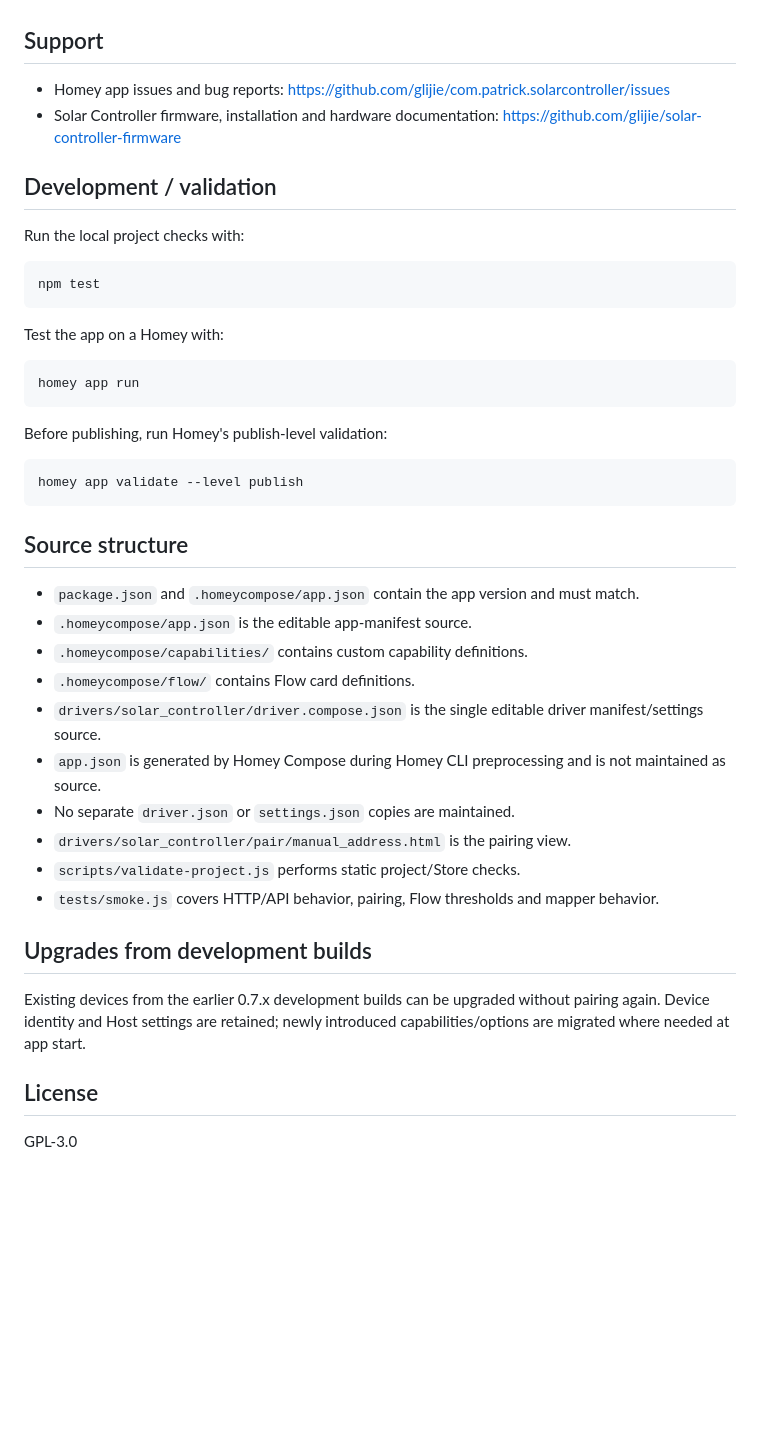
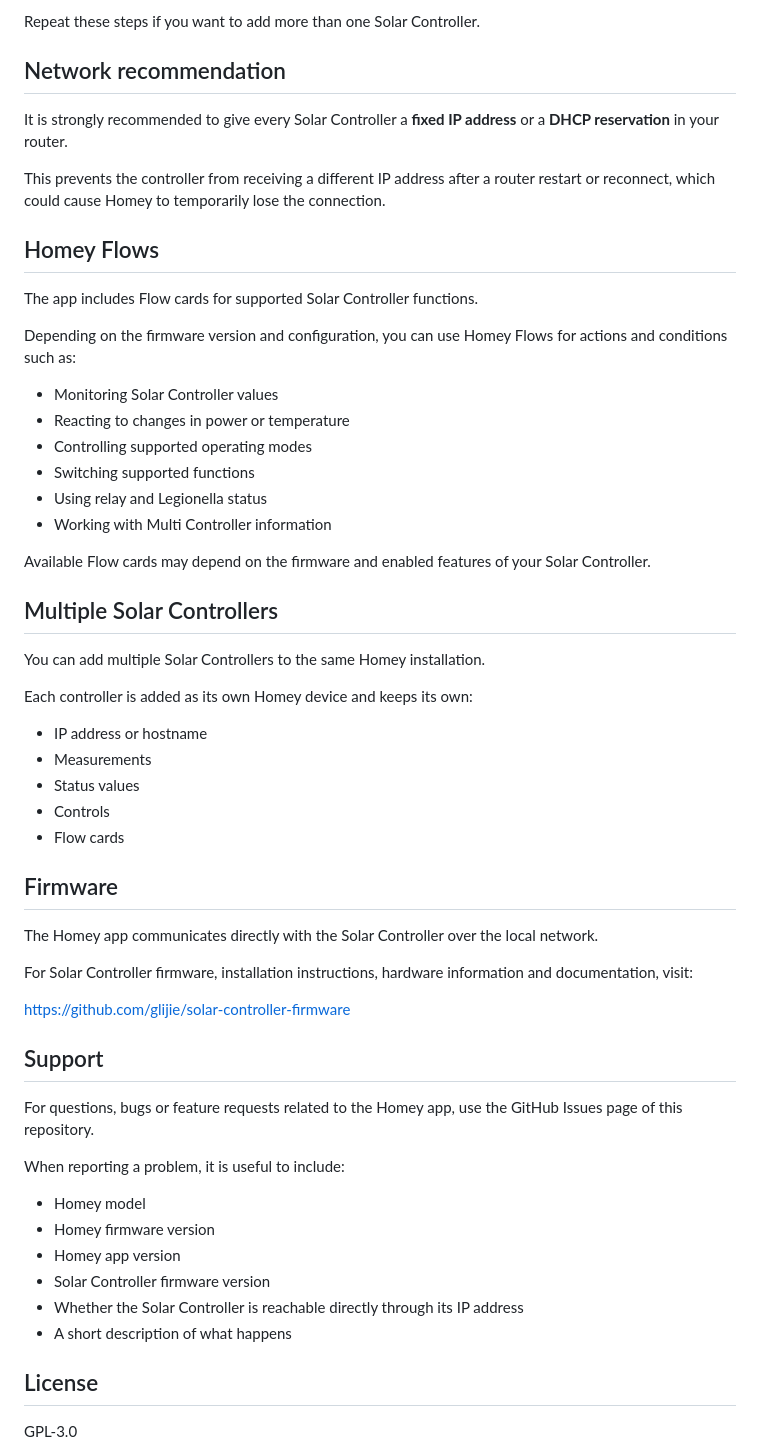
Before and after one commit to glijie/com.patrick.solarcontroller, a Markdown page: README.md, the part around one of its changes. Drawn GitHub-style; blank space fills up the shorter version.

````diff
--- a/README.md
+++ b/README.md
@@ -32,45 +53,58 @@ Automatic LAN discovery/mDNS is not yet part of this v1.1.0 development build. I
+Repeat these steps if you want to add more than one Solar Controller.
+
+## Network recommendation
+
+It is strongly recommended to give every Solar Controller a **fixed IP address** or a **DHCP reservation** in your router.
+
+This prevents the controller from receiving a different IP address after a router restart or reconnect, which could cause Homey to temporarily lose the connection.
+
+## Homey Flows
+
+The app includes Flow cards for supported Solar Controller functions.
+
+Depending on the firmware version and configuration, you can use Homey Flows for actions and conditions such as:
+
+- Monitoring Solar Controller values
+- Reacting to changes in power or temperature
+- Controlling supported operating modes
+- Switching supported functions
+- Using relay and Legionella status
+- Working with Multi Controller information
+
+Available Flow cards may depend on the firmware and enabled features of your Solar Controller.
+
+## Multiple Solar Controllers
+
+You can add multiple Solar Controllers to the same Homey installation.
+
+Each controller is added as its own Homey device and keeps its own:
+
+- IP address or hostname
+- Measurements
+- Status values
+- Controls
+- Flow cards
+
+## Firmware
+
+The Homey app communicates directly with the Solar Controller over the local network.
+
+For Solar Controller firmware, installation instructions, hardware information and documentation, visit:
+
+https://github.com/glijie/solar-controller-firmware
 
 ## Support
 
-- Homey app issues and bug reports: https://github.com/glijie/com.patrick.solarcontroller/issues
-- Solar Controller firmware, installation and hardware documentation: https://github.com/glijie/solar-controller-firmware
+For questions, bugs or feature requests related to the Homey app, use the GitHub Issues page of this repository.
 
-## Development / validation
+When reporting a problem, it is useful to include:
 
-Run the local project checks with:
-
-```bash
-npm test
-```
-
-Test the app on a Homey with:
-
-```bash
-homey app run
-```
-
-Before publishing, run Homey's publish-level validation:
-
-```bash
-homey app validate --level publish
-```
-
-## Source structure
-
-- `package.json` and `.homeycompose/app.json` contain the app version and must match.
-- `.homeycompose/app.json` is the editable app-manifest source.
-- `.homeycompose/capabilities/` contains custom capability definitions.
-- `.homeycompose/flow/` contains Flow card definitions.
-- `drivers/solar_controller/driver.compose.json` is the single editable driver manifest/settings source.
-- `app.json` is generated by Homey Compose during Homey CLI preprocessing and is not maintained as source.
-- No separate `driver.json` or `settings.json` copies are maintained.
-- `drivers/solar_controller/pair/manual_address.html` is the pairing view.
-- `scripts/validate-project.js` performs static project/Store checks.
-- `tests/smoke.js` covers HTTP/API behavior, pairing, Flow thresholds and mapper behavior.
-
-## Upgrades from development builds
-
-Existing devices from the earlier 0.7.x development builds can be upgraded without pairing again. Device identity and Host settings are retained; newly introduced capabilities/options are migrated where needed at app start.
+- Homey model
+- Homey firmware version
+- Homey app version
+- Solar Controller firmware version
+- Whether the Solar Controller is reachable directly through its IP address
+- A short description of what happens
 
 ## License
 
````
Also changed, not shown: other parts of README.md (+44 -23 lines).
